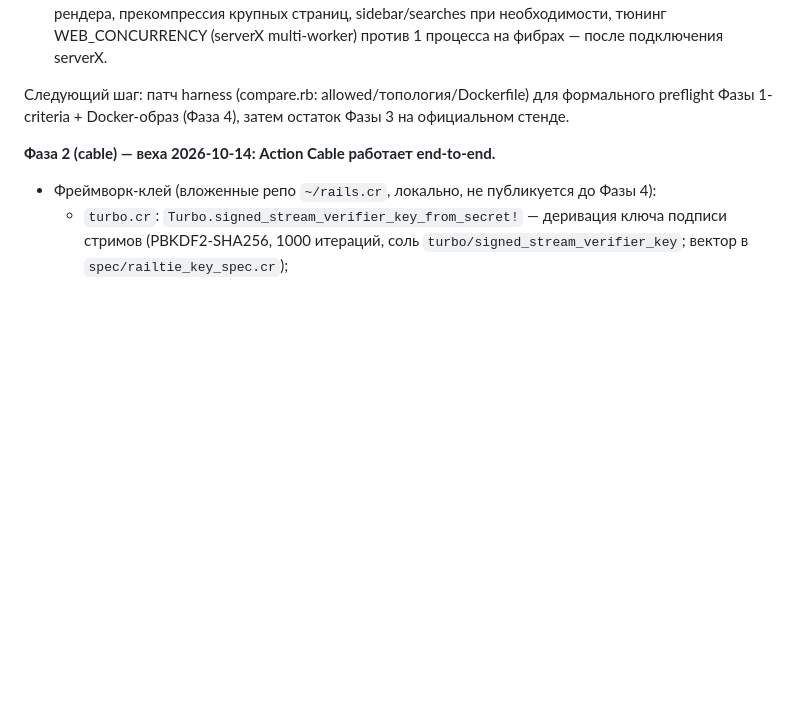
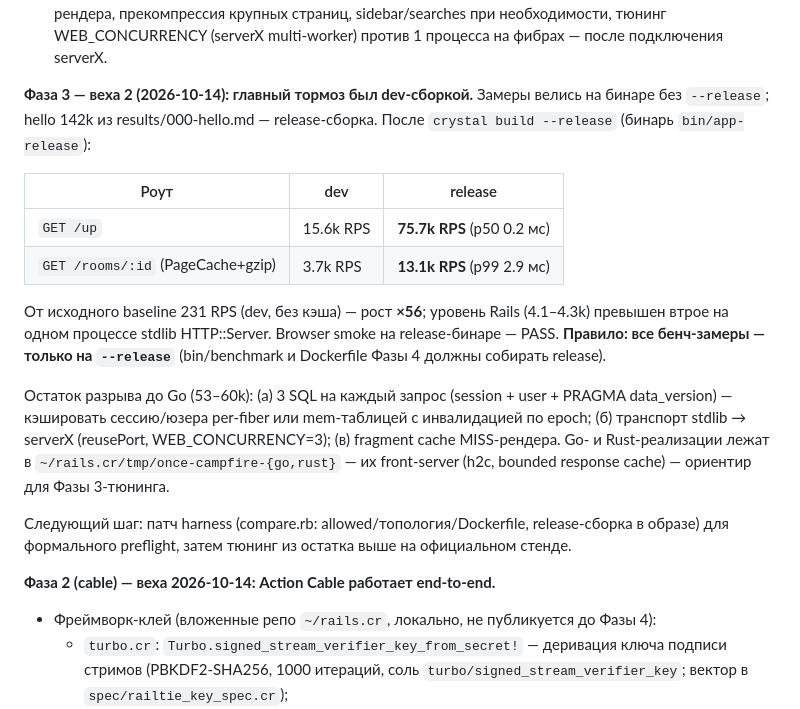
Before and after one commit to OrelSokolov/once-campfire-crails, a Markdown page: PLAN.md, the part around the change. GitHub-like rendering; blank space fills up the shorter version.

Commit message:
Phase 3: benchmark on --release builds — /up 75.7k RPS, rooms page 13.1k RPS
The low numbers were a dev-build artifact: crystal build without --release
runs 4-5x slower than the release build used for the 142k hello benchmark.
With --release (bin/app-release): /up 15.6k -> 75.7k RPS (p50 0.2ms), cached
rooms page 3.7k -> 13.1k RPS (p99 2.9ms) — 56x over the original uncached
baseline, 3x above the Rails reference on a single stdlib HTTP::Server
process. Browser smoke passes on the release binary.

Remaining gap to Go (53-60k): 3 SQL queries per request (session, user,
PRAGMA data_version), stdlib transport vs serverX (reusePort, workers), and
fragment caching for cache-miss renders. All future benchmarks must use
--release; the Phase 4 Dockerfile will build release.

```diff
--- a/PLAN.md
+++ b/PLAN.md
@@ -239,9 +239,30 @@ Dockerfile; сами проверки contracts.rb уже воспроизвед
   sidebar/searches при необходимости, тюнинг WEB_CONCURRENCY (serverX
   multi-worker) против 1 процесса на фибрах — после подключения serverX.
 
-Следующий шаг: патч harness (compare.rb: allowed/топология/Dockerfile) для
-формального preflight Фазы 1-criteria + Docker-образ (Фаза 4), затем
-остаток Фазы 3 на официальном стенде.
+**Фаза 3 — веха 2 (2026-10-14): главный тормоз был dev-сборкой.** Замеры
+велись на бинаре без `--release`; hello 142k из results/000-hello.md —
+release-сборка. После `crystal build --release` (бинарь `bin/app-release`):
+
+| Роут | dev | release |
+|---|---|---|
+| `GET /up` | 15.6k RPS | **75.7k RPS** (p50 0.2 мс) |
+| `GET /rooms/:id` (PageCache+gzip) | 3.7k RPS | **13.1k RPS** (p99 2.9 мс) |
+
+От исходного baseline 231 RPS (dev, без кэша) — рост **×56**; уровень Rails
+(4.1–4.3k) превышен втрое на одном процессе stdlib HTTP::Server. Browser
+smoke на release-бинаре — PASS. **Правило: все бенч-замеры — только на
+`--release`** (bin/benchmark и Dockerfile Фазы 4 должны собирать release).
+
+Остаток разрыва до Go (53–60k): (а) 3 SQL на каждый запрос
+(session + user + PRAGMA data_version) — кэшировать сессию/юзера per-fiber
+или mem-таблицей с инвалидацией по epoch; (б) транспорт stdlib → serverX
+(reusePort, WEB_CONCURRENCY=3); (в) fragment cache MISS-рендера. Go- и
+Rust-реализации лежат в `~/rails.cr/tmp/once-campfire-{go,rust}` — их
+front-server (h2c, bounded response cache) — ориентир для Фазы 3-тюнинга.
+
+Следующий шаг: патч harness (compare.rb: allowed/топология/Dockerfile,
+release-сборка в образе) для формального preflight, затем тюнинг из
+остатка выше на официальном стенде.
 
 **Фаза 2 (cable) — веха 2026-10-14: Action Cable работает end-to-end.**
 - Фреймворк-клей (вложенные репо `~/rails.cr`, локально, не публикуется до
```
